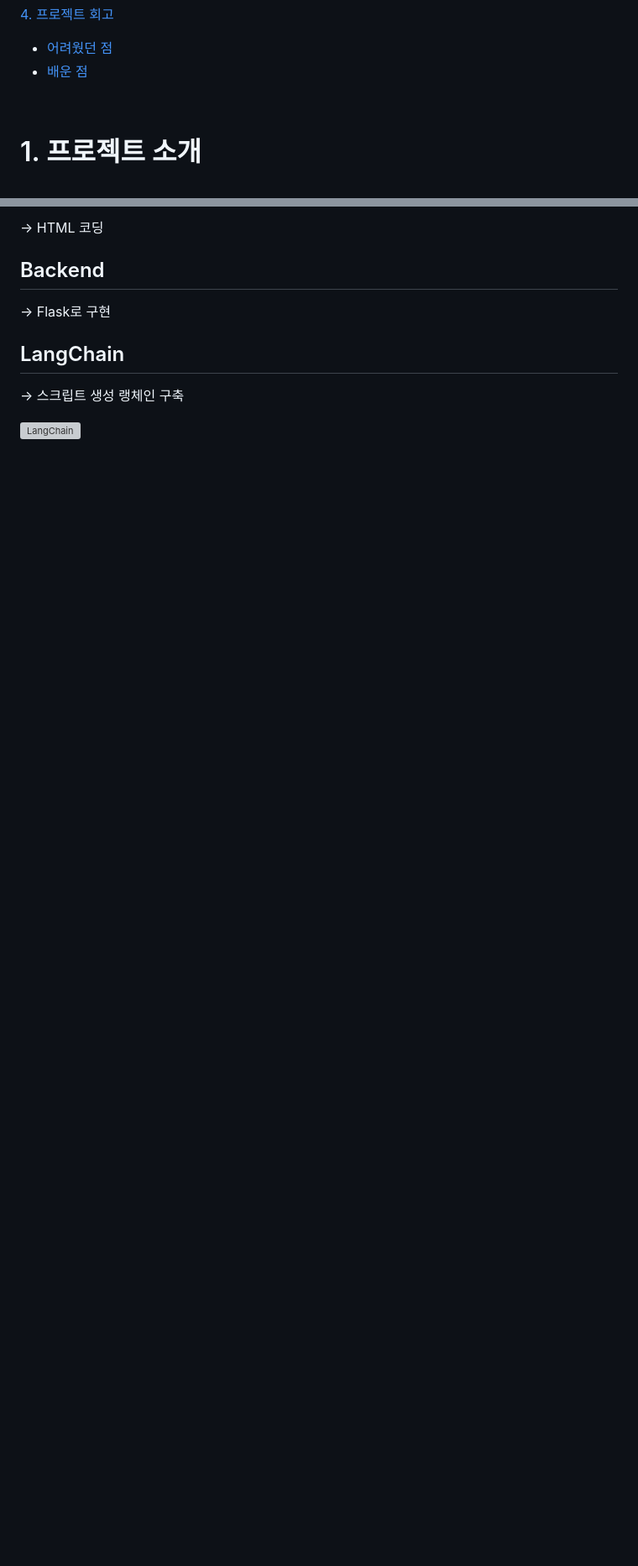
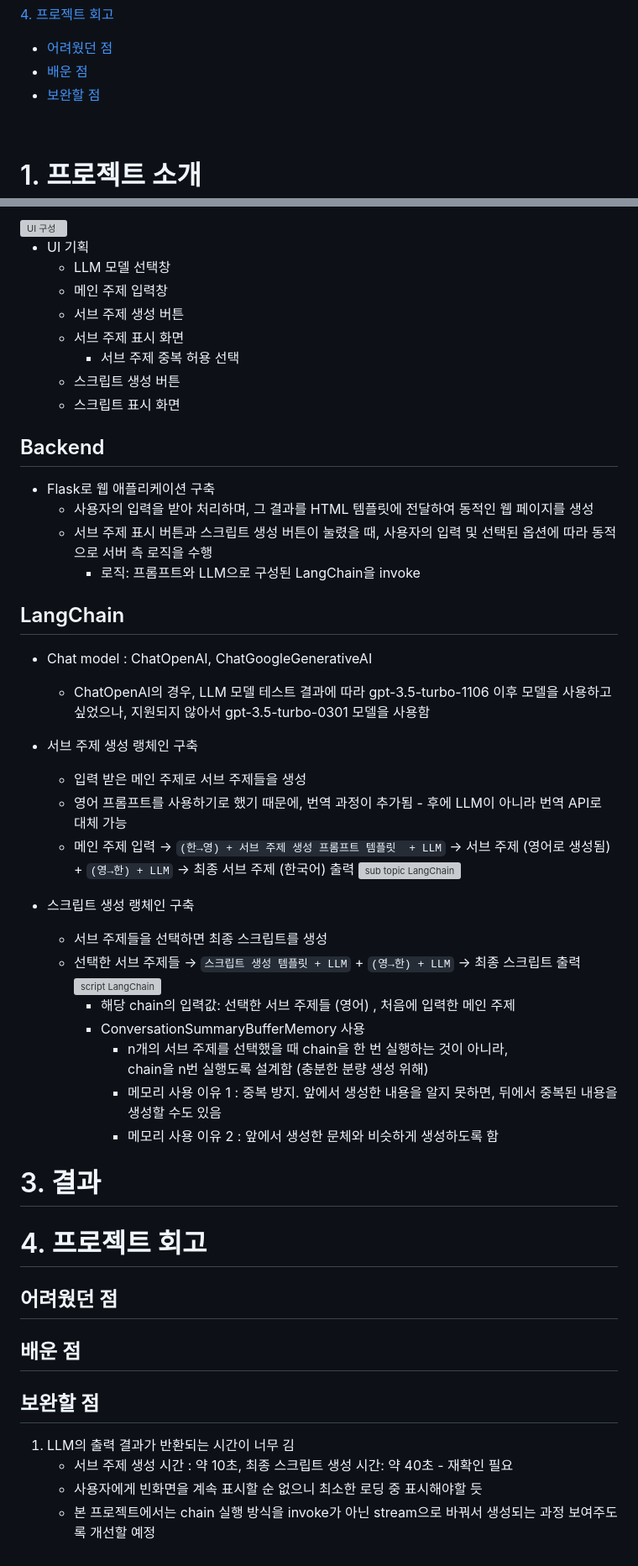
Before and after one commit to sesac-google-ai-1st/script_generator, a Markdown page: README.md, 2 parts joined by grey strips. Shown at 84% size. Rendered like a GitHub page; blank space fills up the shorter version; grey boxes are pictures that could not be loaded.

```diff
--- a/README.md
+++ b/README.md
@@ -49,6 +49,7 @@
 [4. 프로젝트 회고](#4-프로젝트-회고) <br>
   - [어려웠던 점](#어려웠던-점)
   - [배운 점](#배운-점)
+  - [보완할 점](#보완할-점)
 
 
 <br>
@@ -198,10 +206,60 @@
 
-→ HTML 코딩
+<img width="600" alt="UI 구성" src="https://github.com/sesac-google-ai-1st/script_generator/assets/97524127/a404e9fa-fced-4caf-bb52-a3eb529559ca">
+
+- UI 기획
+    - LLM 모델 선택창
+    - 메인 주제 입력창
+    - 서브 주제 생성 버튼
+    - 서브 주제 표시 화면
+        - 서브 주제 중복 허용 선택
+    - 스크립트 생성 버튼
+    - 스크립트 표시 화면
+
 ## Backend
 
-→ Flask로 구현
+- Flask로 웹 애플리케이션 구축
+    - 사용자의 입력을 받아 처리하며, 그 결과를 HTML 템플릿에 전달하여 동적인 웹 페이지를 생성
+    - 서브 주제 표시 버튼과 스크립트 생성 버튼이 눌렸을 때, 사용자의 입력 및 선택된 옵션에 따라 동적으로 서버 측 로직을 수행
+        - 로직: 프롬프트와 LLM으로 구성된 LangChain을 invoke
+
+
 ## LangChain
 
-→ 스크립트 생성 랭체인 구축
+- Chat model : ChatOpenAI, ChatGoogleGenerativeAI
+    - ChatOpenAI의 경우, LLM 모델 테스트 결과에 따라 gpt-3.5-turbo-1106 이후 모델을 사용하고 싶었으나, 지원되지 않아서 gpt-3.5-turbo-0301 모델을 사용함
 
-![LangChain](https://github.com/sesac-google-ai-1st/script_generator/assets/97524127/f33f8319-637b-46f5-843d-a55ebc95b8f9)
+- 서브 주제 생성 랭체인 구축
+    - 입력 받은 메인 주제로 서브 주제들을 생성
+    - 영어 프롬프트를 사용하기로 했기 때문에, 번역 과정이 추가됨 - 후에 LLM이 아니라 번역 API로 대체 가능
+    - 메인 주제 입력 → `(한→영) + 서브 주제 생성 프롬프트 템플릿  + LLM` → 서브 주제 (영어로 생성됨) + `(영→한) + LLM` → 최종 서브 주제 (한국어) 출력
+      ![sub topic LangChain](https://github.com/sesac-google-ai-1st/script_generator/assets/97524127/75a496c8-a0ac-4458-9d4f-0e6c3e9d07ee)
+
+- 스크립트 생성 랭체인 구축
+    - 서브 주제들을 선택하면 최종 스크립트를 생성
+    - 선택한 서브 주제들 → `스크립트 생성 템플릿 + LLM` + `(영→한) + LLM` → 최종 스크립트 출력
+      ![script LangChain](https://github.com/sesac-google-ai-1st/script_generator/assets/97524127/f33f8319-637b-46f5-843d-a55ebc95b8f9)
+        - 해당 chain의 입력값: 선택한 서브 주제들 (영어) , 처음에 입력한 메인 주제
+        - ConversationSummaryBufferMemory 사용
+            - n개의 서브 주제를 선택했을 때 chain을 한 번 실행하는 것이 아니라, <br>
+            chain을 n번 실행도록 설계함 (충분한 분량 생성 위해)
+            - 메모리 사용 이유 1 : 중복 방지. 앞에서 생성한 내용을 알지 못하면, 뒤에서 중복된 내용을 생성할 수도 있음
+            - 메모리 사용 이유 2 : 앞에서 생성한 문체와 비슷하게 생성하도록 함
+
+# 3. 결과
+
+
+# 4. 프로젝트 회고
+
+## 어려웠던 점
+
+
+## 배운 점
+
+
+
+## 보완할 점
+
+1. LLM의 출력 결과가 반환되는 시간이 너무 김
+    - 서브 주제 생성 시간 : 약 10초, 최종 스크립트 생성 시간: 약 40초  - 재확인 필요
+    - 사용자에게 빈화면을 계속 표시할 순 없으니 최소한 로딩 중 표시해야할 듯
+    - 본 프로젝트에서는 chain 실행 방식을 invoke가 아닌 stream으로 바꿔서 생성되는 과정 보여주도록 개선할 예정
```
Also changed, not shown: other parts of README.md (+47 -40 lines).
